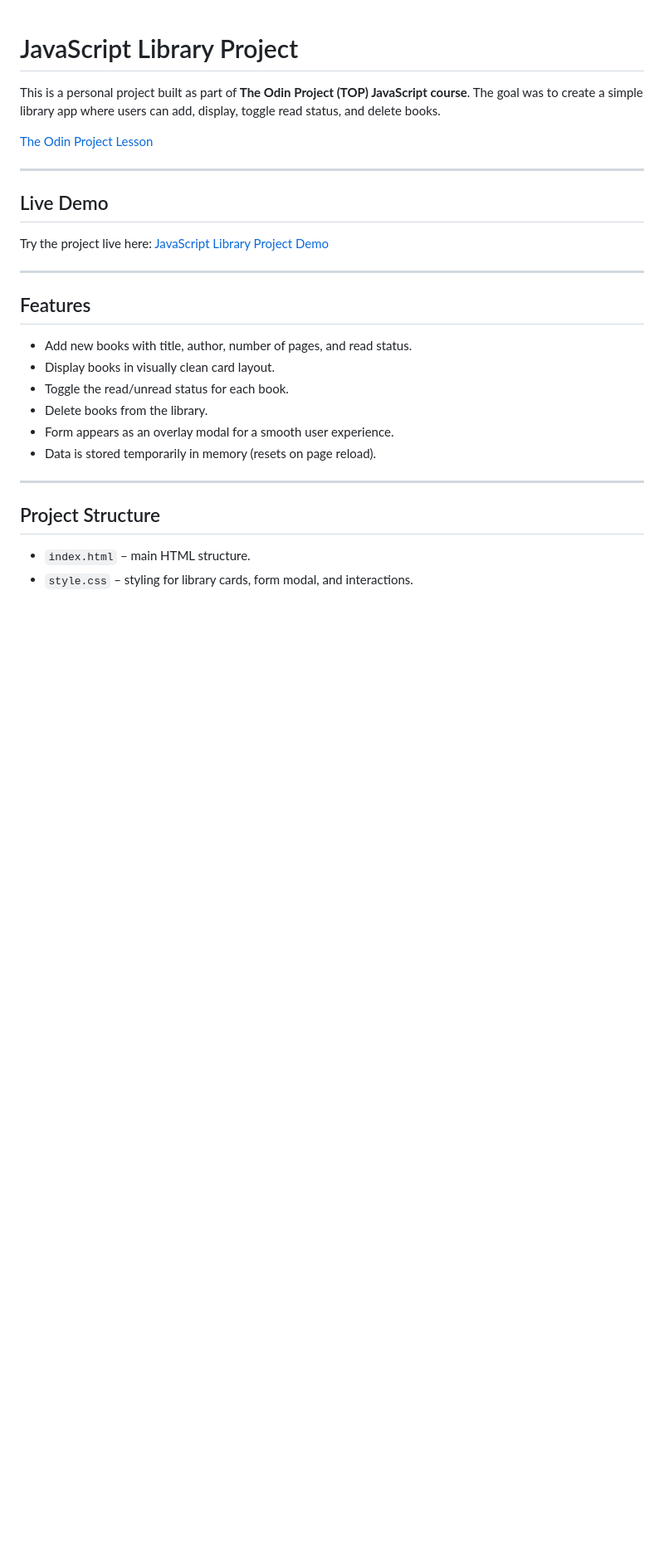
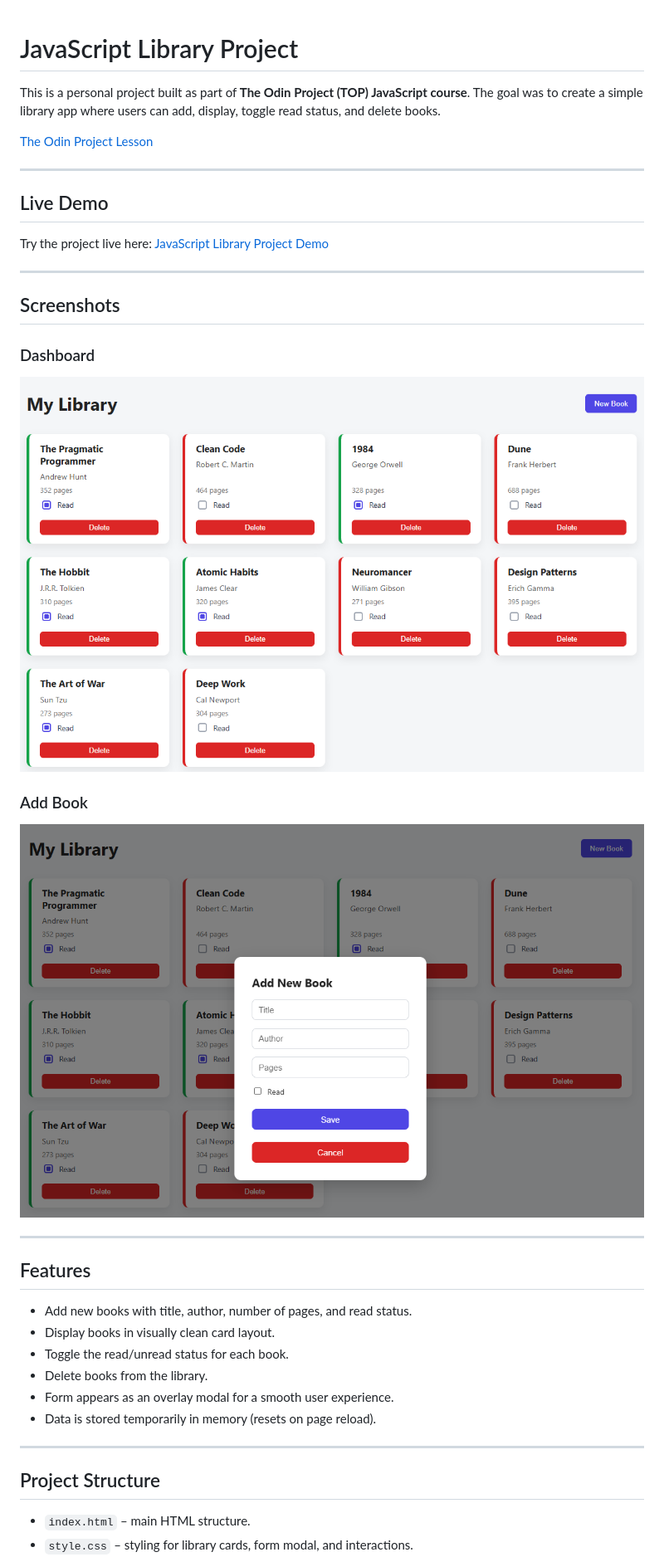
Before and after one commit to Jeraych/TOP-Library, a Markdown page: README.md, the part around the change. Shown: that part at 83% size. GitHub-like rendering; pictures changed too: img/add-book.png (added), img/dashboard.png (added); blank space fills up the shorter version.

Commit message:
Added screenshots

```diff
--- a/README.md
+++ b/README.md
@@ -10,6 +10,16 @@ The goal was to create a simple library app where users can add, display, toggle
 ## Live Demo
 
 Try the project live here: [JavaScript Library Project Demo](https://jeraych.github.io/TOP-Library/)
+
+---
+
+## Screenshots
+
+### Dashboard
+![Dashboard](img/dashboard.png)
+
+### Add Book
+![Add Book](img/add-book.png)
 
 ---
 
```
Also changed, not shown: 1 other file.
